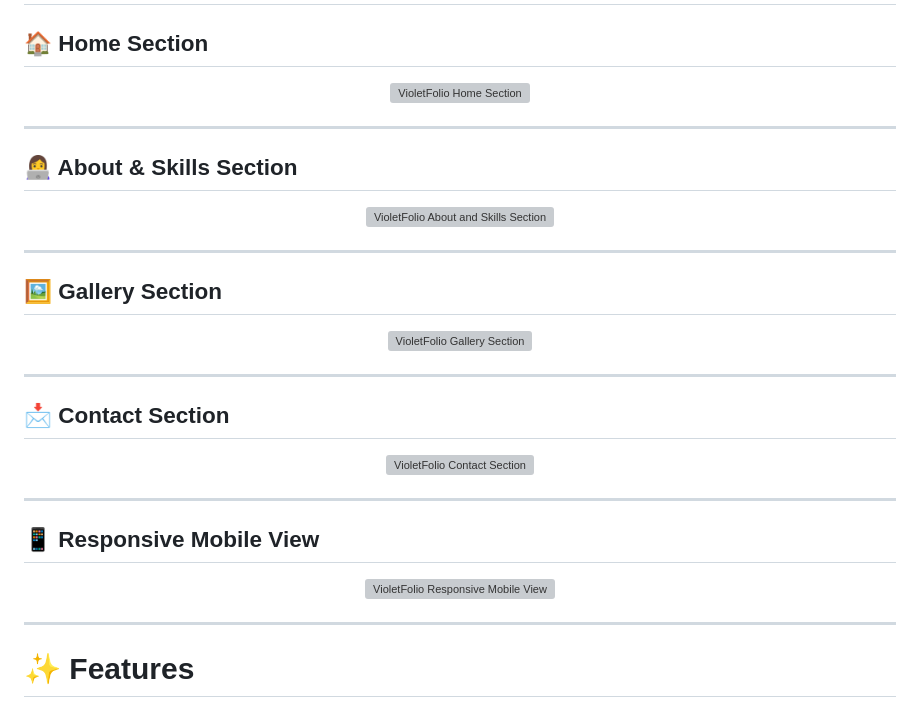
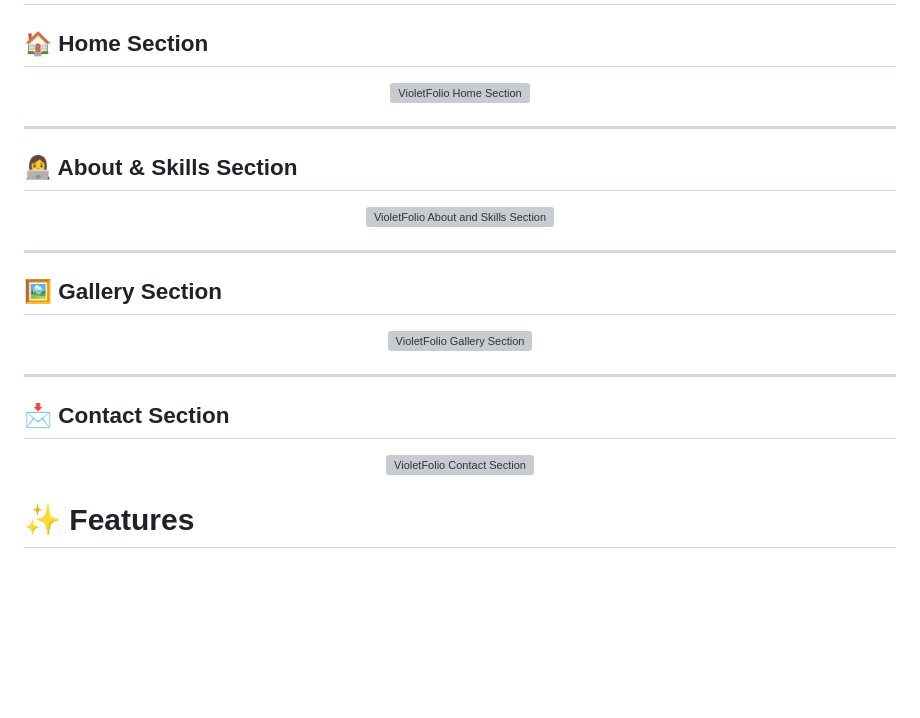
Before and after one commit to gayathrikrishnacodes/-VioletFolio, a Markdown page: README.md, the part around one of its changes. GitHub-like rendering; blank space fills up the shorter version; grey boxes are pictures that could not be loaded.

Commit message:
Update README with new project details
Removed outdated content and improved project description.

```diff
--- a/README.md
+++ b/README.md
@@ -70,14 +68,6 @@ It includes:
 </p>
 
----
 
-## 📱 Responsive Mobile View
-
-<p align="center">
-  <img src="screenshots/responsive.png" alt="VioletFolio Responsive Mobile View" width="450">
-</p>
-
----
 
 # ✨ Features
 
```
Also changed, not shown: other parts of README.md (+5 -7 lines).
